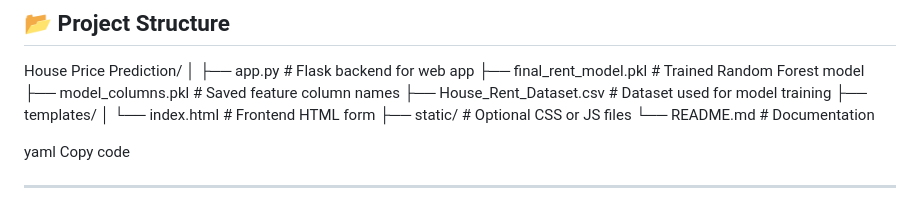
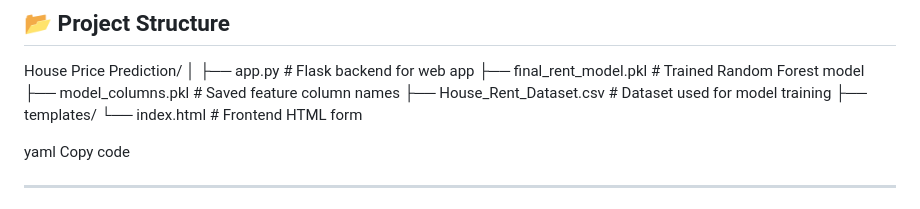
Before and after one commit to sridev05/house-rent-predictor, a Markdown page: README.md, the part around the change. Rendered like a GitHub page.

Commit message:
readme updated
Removed unnecessary lines and adjusted formatting.

```diff
--- a/README.md
+++ b/README.md
@@ -22,9 +22,8 @@ House Price Prediction/
 ├── model_columns.pkl # Saved feature column names
 ├── House_Rent_Dataset.csv # Dataset used for model training
 ├── templates/
-│ └── index.html # Frontend HTML form
-├── static/ # Optional CSS or JS files
-└── README.md # Documentation
+ └── index.html # Frontend HTML form
+
 
 yaml
 Copy code
```
